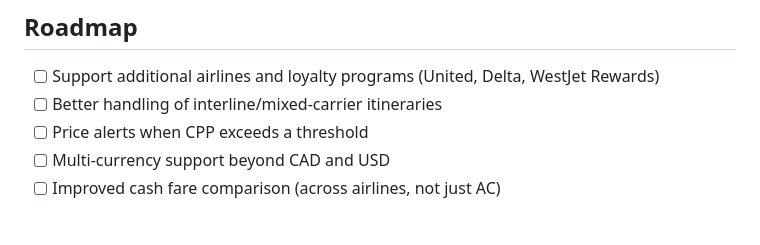
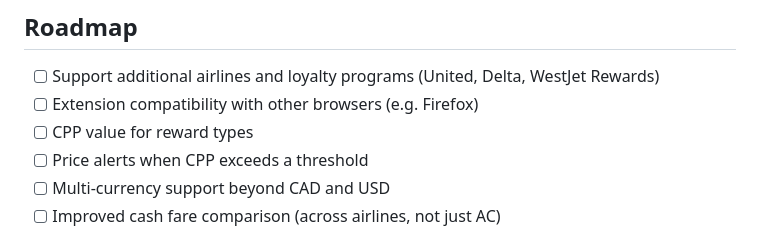
Before and after one commit to J4mirand/autopilot-point-value-calculator-extension-, a Markdown page: README.md, the part around the change. GitHub-like rendering.

Commit message:
Update roadmap items

```diff
--- a/README.md
+++ b/README.md
@@ -84,7 +84,8 @@ tests/                           Jest test suites
 ## Roadmap
 
 - [ ] Support additional airlines and loyalty programs (United, Delta, WestJet Rewards)
-- [ ] Better handling of interline/mixed-carrier itineraries
+- [ ] Extension compatibility with other browsers (e.g. Firefox)
+- [ ] CPP value for reward types
 - [ ] Price alerts when CPP exceeds a threshold
 - [ ] Multi-currency support beyond CAD and USD
 - [ ] Improved cash fare comparison (across airlines, not just AC)
```
